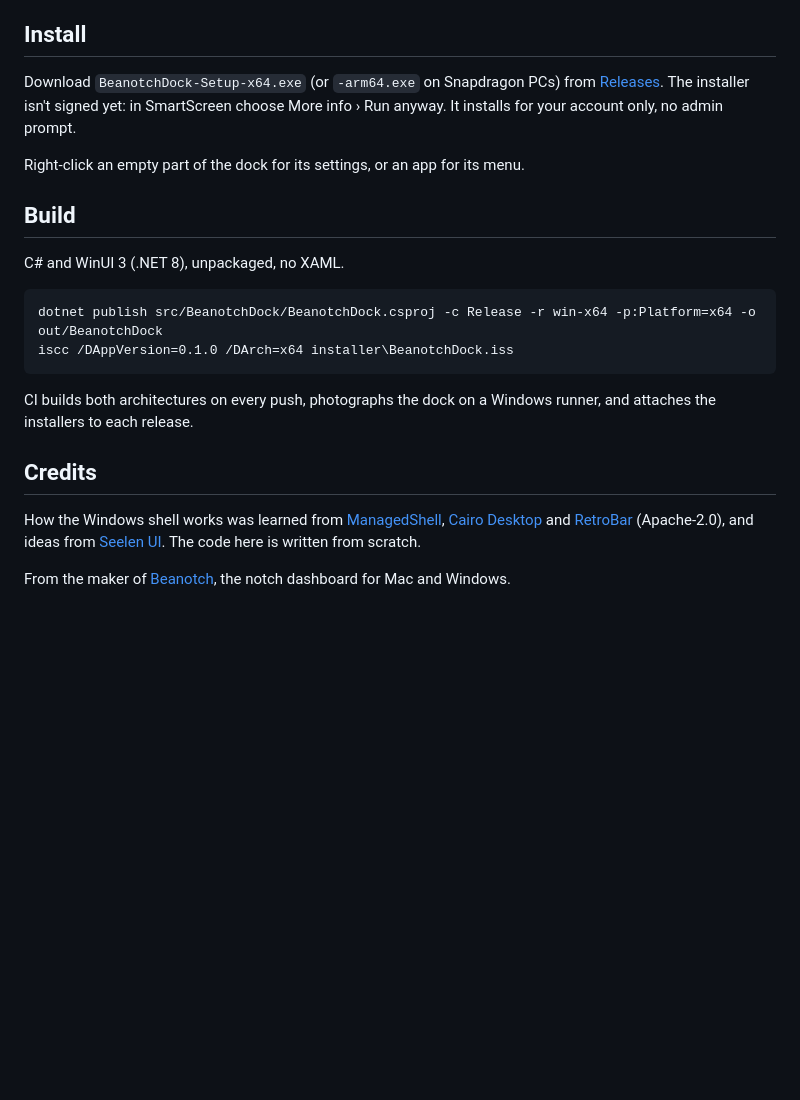
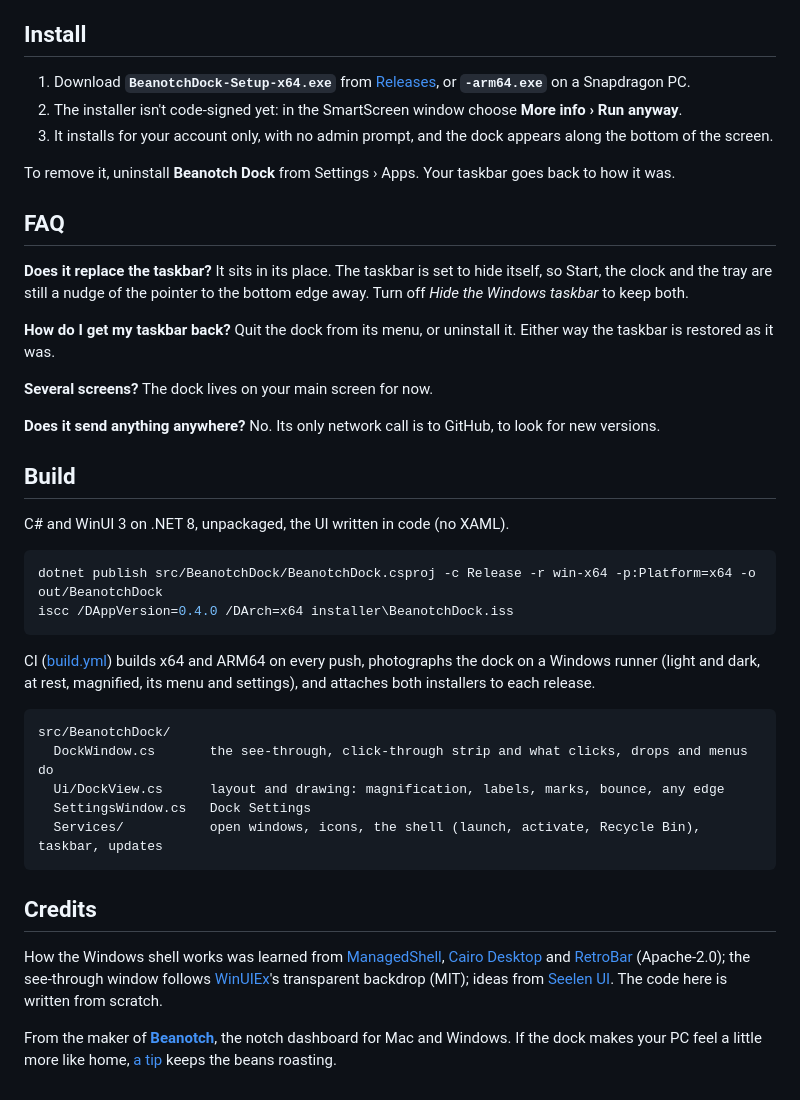
Before and after one commit to giankbr/beanotch-dock, a Markdown page: README.md, the part around the change printed below. Drawn GitHub-style; blank space fills up the shorter version.

````diff
--- a/README.md
+++ b/README.md
@@ -15,23 +53,43 @@ Website: https://giankbr.github.io/beanotch-dock
 
 ## Install
 
-Download `BeanotchDock-Setup-x64.exe` (or `-arm64.exe` on Snapdragon PCs) from [Releases](https://github.com/giankbr/beanotch-dock/releases/latest). The installer isn't signed yet: in SmartScreen choose More info › Run anyway. It installs for your account only, no admin prompt.
+1. Download **`BeanotchDock-Setup-x64.exe`** from [Releases](https://github.com/giankbr/beanotch-dock/releases/latest), or **`-arm64.exe`** on a Snapdragon PC.
+2. The installer isn't code-signed yet: in the SmartScreen window choose **More info › Run anyway**.
+3. It installs for your account only, with no admin prompt, and the dock appears along the bottom of the screen.
 
-Right-click an empty part of the dock for its settings, or an app for its menu.
+To remove it, uninstall **Beanotch Dock** from Settings › Apps. Your taskbar goes back to how it was.
+
+## FAQ
+
+**Does it replace the taskbar?** It sits in its place. The taskbar is set to hide itself, so Start, the clock and the tray are still a nudge of the pointer to the bottom edge away. Turn off *Hide the Windows taskbar* to keep both.
+
+**How do I get my taskbar back?** Quit the dock from its menu, or uninstall it. Either way the taskbar is restored as it was.
+
+**Several screens?** The dock lives on your main screen for now.
+
+**Does it send anything anywhere?** No. Its only network call is to GitHub, to look for new versions.
 
 ## Build
 
-C# and WinUI 3 (.NET 8), unpackaged, no XAML.
+C# and WinUI 3 on .NET 8, unpackaged, the UI written in code (no XAML).
+
+```powershell
+dotnet publish src/BeanotchDock/BeanotchDock.csproj -c Release -r win-x64 -p:Platform=x64 -o out/BeanotchDock
+iscc /DAppVersion=0.4.0 /DArch=x64 installer\BeanotchDock.iss
+```
+
+CI ([build.yml](.github/workflows/build.yml)) builds x64 and ARM64 on every push, photographs the dock on a Windows runner (light and dark, at rest, magnified, its menu and settings), and attaches both installers to each release.
 
 ```
-dotnet publish src/BeanotchDock/BeanotchDock.csproj -c Release -r win-x64 -p:Platform=x64 -o out/BeanotchDock
-iscc /DAppVersion=0.1.0 /DArch=x64 installer\BeanotchDock.iss
+src/BeanotchDock/
+  DockWindow.cs       the see-through, click-through strip and what clicks, drops and menus do
+  Ui/DockView.cs      layout and drawing: magnification, labels, marks, bounce, any edge
+  SettingsWindow.cs   Dock Settings
+  Services/           open windows, icons, the shell (launch, activate, Recycle Bin), taskbar, updates
 ```
-
-CI builds both architectures on every push, photographs the dock on a Windows runner, and attaches the installers to each release.
 
 ## Credits
 
-How the Windows shell works was learned from [ManagedShell](https://github.com/cairoshell/ManagedShell), [Cairo Desktop](https://github.com/cairoshell/cairoshell) and [RetroBar](https://github.com/dremin/RetroBar) (Apache-2.0), and ideas from [Seelen UI](https://github.com/eythaann/Seelen-UI). The code here is written from scratch.
+How the Windows shell works was learned from [ManagedShell](https://github.com/cairoshell/ManagedShell), [Cairo Desktop](https://github.com/cairoshell/cairoshell) and [RetroBar](https://github.com/dremin/RetroBar) (Apache-2.0); the see-through window follows [WinUIEx](https://github.com/dotMorten/WinUIEx)'s transparent backdrop (MIT); ideas from [Seelen UI](https://github.com/eythaann/Seelen-UI). The code here is written from scratch.
 
-From the maker of [Beanotch](https://giankbr.github.io/beanie-notch), the notch dashboard for Mac and Windows.
+From the maker of [**Beanotch**](https://giankbr.github.io/beanie-notch), the notch dashboard for Mac and Windows. If the dock makes your PC feel a little more like home, [a tip](https://yapp.ink/gian) keeps the beans roasting.
````
Also changed, not shown: other parts of README.md (+48 -10 lines), docs/assets/desktop.png (deleted), docs/assets/readme-hero.jpg (added).
